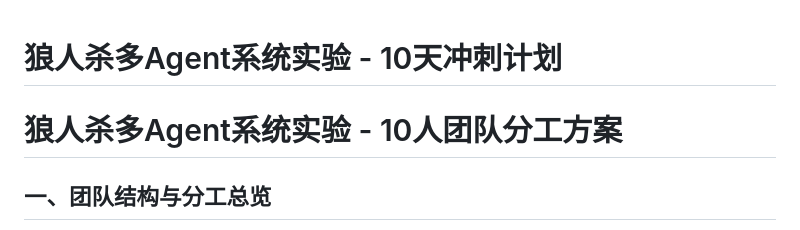
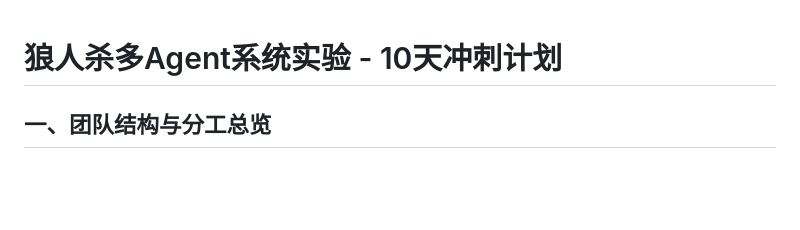
Before and after one commit to redarcher28/2026_winter_Agents_for_Werewolf, a Markdown page: README.md, the part around the change. Drawn GitHub-style; blank space fills up the shorter version.

```diff
--- a/README.md
+++ b/README.md
@@ -1,6 +1,4 @@
 # 狼人杀多Agent系统实验 - 10天冲刺计划
-
-# 狼人杀多Agent系统实验 - 10人团队分工方案
 
 ## 一、团队结构与分工总览
 
```
